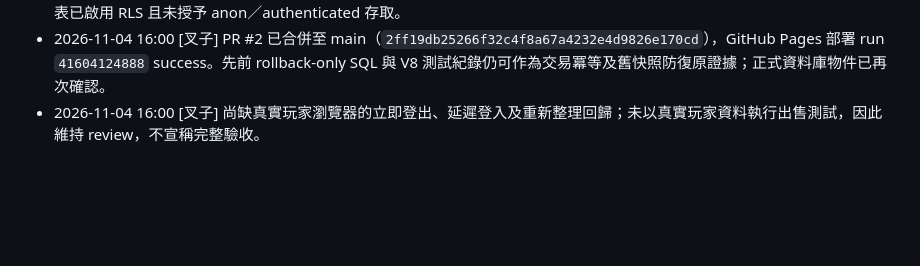
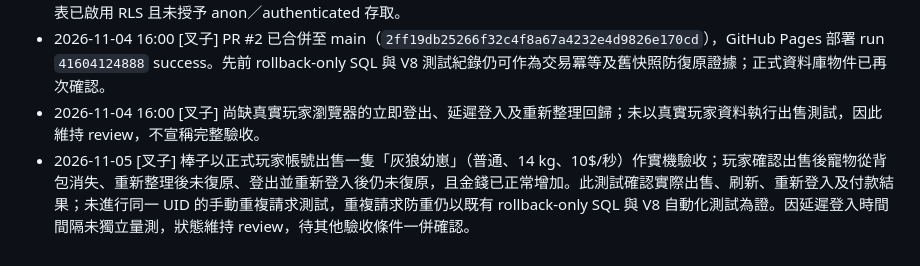
Before and after one commit to hermes0403/dice-realm-rng, a Markdown page: board/T-0018-pet-sale-persistence.md, the part around one of its changes. Drawn GitHub-style; blank space fills up the shorter version.

Commit message:
docs(board): record T-0018 live player acceptance

```diff
--- a/board/T-0018-pet-sale-persistence.md
+++ b/board/T-0018-pet-sale-persistence.md
@@ -77,3 +77,4 @@ done_at:
 - 2026-11-04 16:00 [叉子] 重新查核 Supabase 正式專案：migration `20261103060728 pet_sale_persistence_and_idempotency` 與 `20261103060918 fix_pet_sale_rarity_lookup` 均已存在；`public.sell_owned_pets(text[])`、`public.pet_sale_tombstones` 及 `trg_filter_sold_pets_from_game_save` 均存在。RPC 僅授權 authenticated／service_role，anon 無法執行；trigger function 僅 postgres／service_role 可執行，tombstone 表已啟用 RLS 且未授予 anon／authenticated 存取。
 - 2026-11-04 16:00 [叉子] PR #2 已合併至 main（`2ff19db25266f32c4f8a67a4232e4d9826e170cd`），GitHub Pages 部署 run `41604124888` success。先前 rollback-only SQL 與 V8 測試紀錄仍可作為交易冪等及舊快照防復原證據；正式資料庫物件已再次確認。
 - 2026-11-04 16:00 [叉子] 尚缺真實玩家瀏覽器的立即登出、延遲登入及重新整理回歸；未以真實玩家資料執行出售測試，因此維持 review，不宣稱完整驗收。
+- 2026-11-05 [叉子] 棒子以正式玩家帳號出售一隻「灰狼幼崽」（普通、14 kg、10$/秒）作實機驗收；玩家確認出售後寵物從背包消失、重新整理後未復原、登出並重新登入後仍未復原，且金錢已正常增加。此測試確認實際出售、刷新、重新登入及付款結果；未進行同一 UID 的手動重複請求測試，重複請求防重仍以既有 rollback-only SQL 與 V8 自動化測試為證。因延遲登入時間間隔未獨立量測，狀態維持 review，待其他驗收條件一併確認。
```
Also changed, not shown: other parts of board/T-0018-pet-sale-persistence.md (+1 -1 lines).
